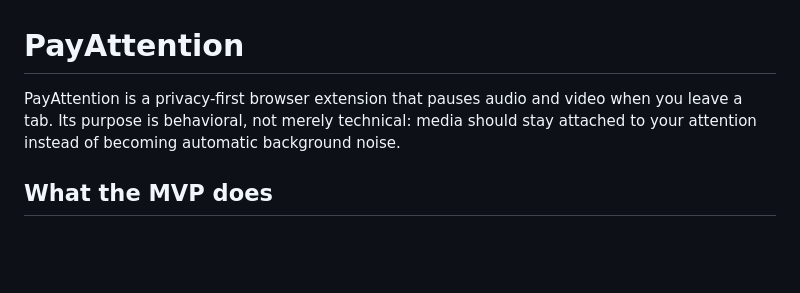
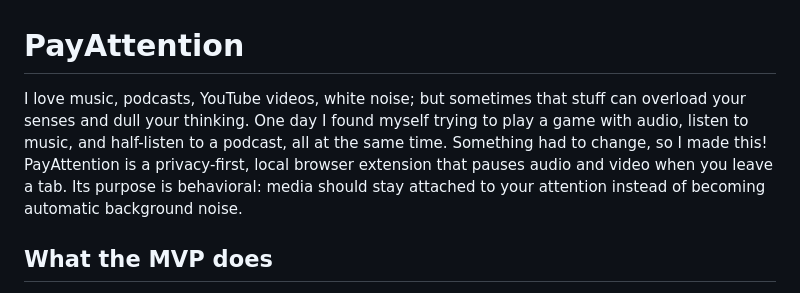
Before and after one commit to LEGENDARYAK/PayAttention, a Markdown page: README.md, the part around the change. GitHub-like rendering; blank space fills up the shorter version.

Commit message:
Update README to enhance project description
Revised the introduction to clarify the purpose and personal motivation behind PayAttention.

```diff
--- a/README.md
+++ b/README.md
@@ -1,6 +1,6 @@
 # PayAttention
 
-PayAttention is a privacy-first browser extension that pauses audio and video when you leave a tab. Its purpose is behavioral, not merely technical: media should stay attached to your attention instead of becoming automatic background noise.
+I love music, podcasts, YouTube videos, white noise; but sometimes that stuff can overload your senses and dull your thinking. One day I found myself trying to play a game with audio, listen to music, and half-listen to a podcast, all at the same time. Something had to change, so I made this! PayAttention is a privacy-first, local browser extension that pauses audio and video when you leave a tab. Its purpose is behavioral: media should stay attached to your attention instead of becoming automatic background noise.
 
 ## What the MVP does
 
```
